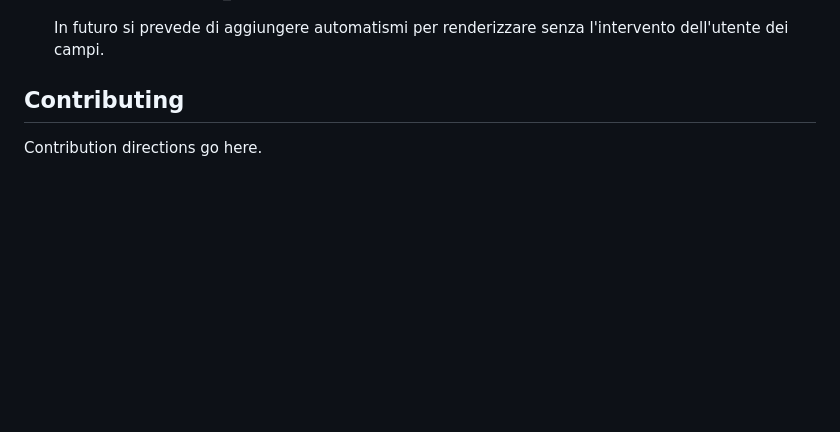
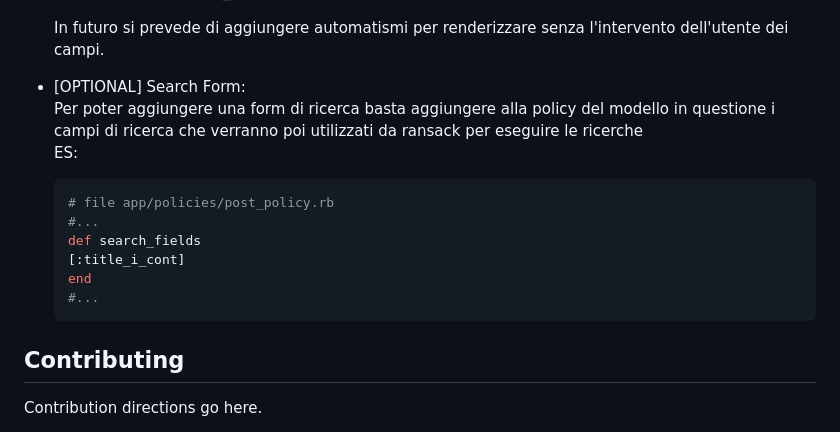
Before and after one commit to oniram88/BaseEditingBootstrap, a Markdown page: README.md, the part around the change. GitHub-like rendering; blank space fills up the shorter version.

Commit message:
docs: Documentation form search form

````diff
--- a/README.md
+++ b/README.md
@@ -108,6 +108,20 @@ Utilizzo per modello base, in questo esempio prendiamo come modello Post come es
 
   In futuro si prevede di aggiungere automatismi per renderizzare senza
   l'intervento dell'utente dei campi.
+- [OPTIONAL] Search Form:
+  Per poter aggiungere una form di ricerca basta aggiungere alla policy
+  del modello in questione i campi di ricerca che verranno poi utilizzati da ransack
+  per eseguire le ricerche
+  ES:
+  ```ruby
+  # file app/policies/post_policy.rb
+  #...
+  def search_fields
+  [:title_i_cont]
+  end
+  #...
+  ```
+
 
 ## Contributing
 Contribution directions go here.
````
